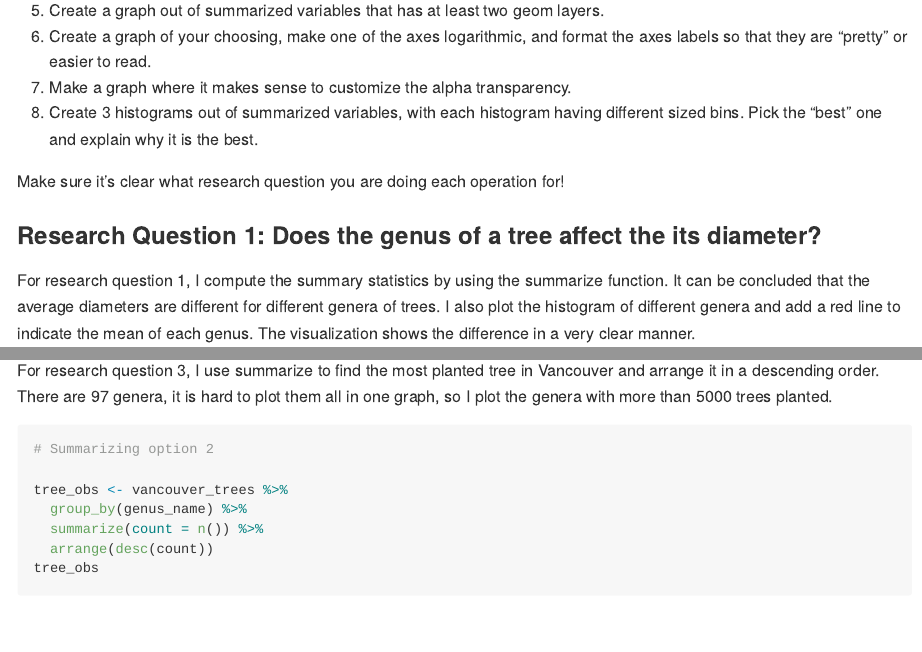
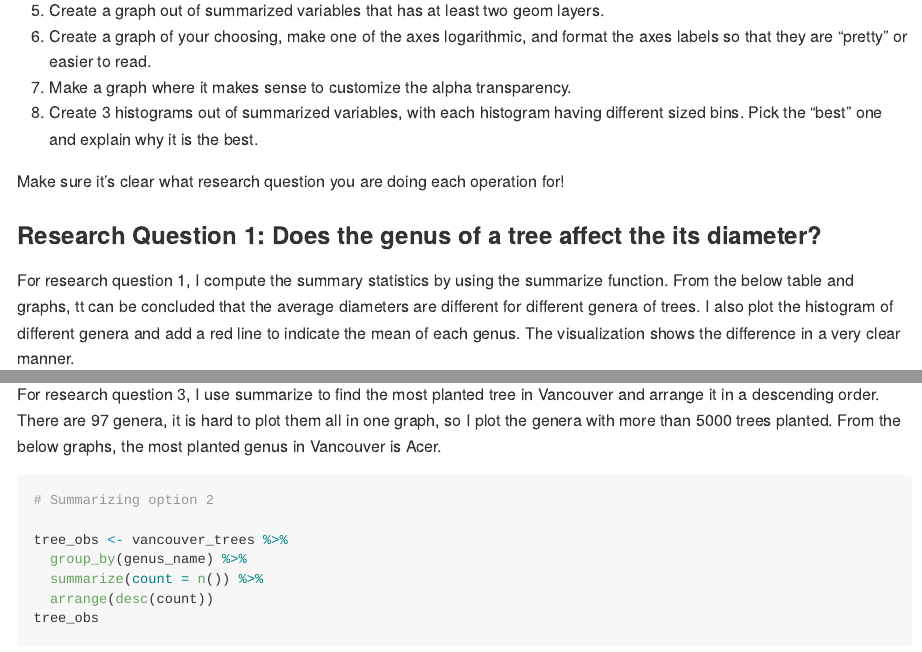
Before and after one commit to stat545ubc-2022/MeganMa_MiniDataAnalysis, an R Markdown document (Milestone1.Rmd): the page in a window 1100 px wide, from 11680 px down, and a second part further down, joined at a grey line. The pictures show the output file Milestone1.md that the author committed with the source, drawn offline in the style of GitHub.

Commit message:
fix formatting issues

````diff
--- a/Milestone1.Rmd
+++ b/Milestone1.Rmd
@@ -217,7 +217,8 @@ Make sure it's clear what research question you are doing each operation for!
 
 ### Research Question 1: Does the genus of a tree affect the its diameter?
 
-For research question 1, I compute the summary statistics by using the summarize function. It can be concluded that the average diameters are different for different genera of trees. I also plot the histogram of different genera and add a red line to indicate the mean of each genus. The visualization shows the difference in a very clear manner.
+For research question 1, I compute the summary statistics by using the summarize function. From the below table and graphs, tt can be concluded that the average diameters are different for different genera of trees. I also plot the histogram of different genera and add a red line to indicate the mean of each genus. The visualization shows the difference in a very clear manner.
+
 ```{r}
 # Summarizing option 1
 tree_narrow_summary <-
@@ -315,9 +316,11 @@ pyrus_sampling_dist_3 <-
 pyrus_sampling_dist_3
 
 ```
+
 ### Research Question 3: What is the most planted tree (genus) in Vancouver?
 
-For research question 3, I use summarize to find the most planted tree in Vancouver and arrange it in a descending order. There are 97 genera, it is hard to plot them all in one graph, so I plot the genera with more than 5000 trees planted.
+For research question 3, I use summarize to find the most planted tree in Vancouver and arrange it in a descending order. There are 97 genera, it is hard to plot them all in one graph, so I plot the genera with more than 5000 trees planted. From the below graphs, the most planted genus in Vancouver is Acer.
+
 ```{r}
 # Summarizing option 2
 
````
Also changed, not shown: Milestone1.md, Milestone1.Rmd (5 more changed lines).
